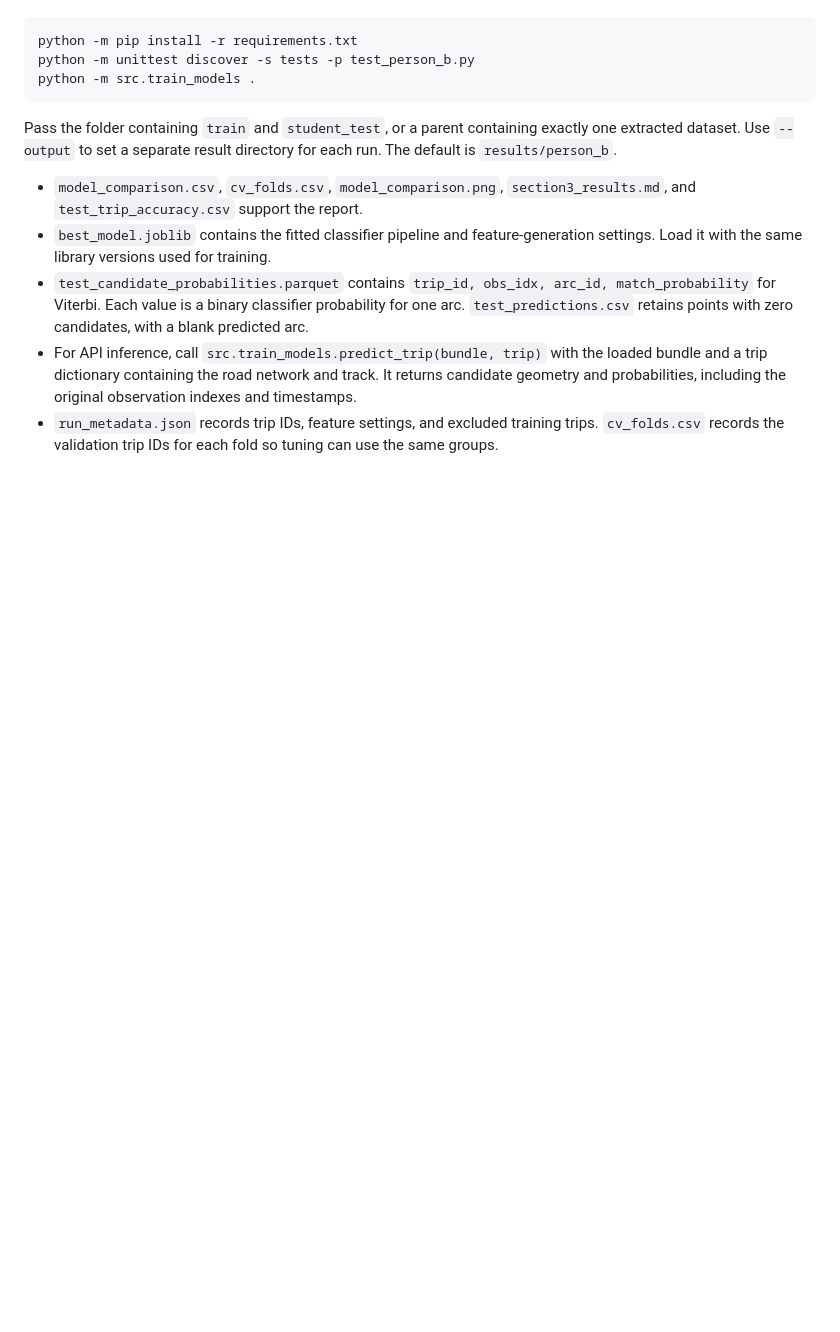
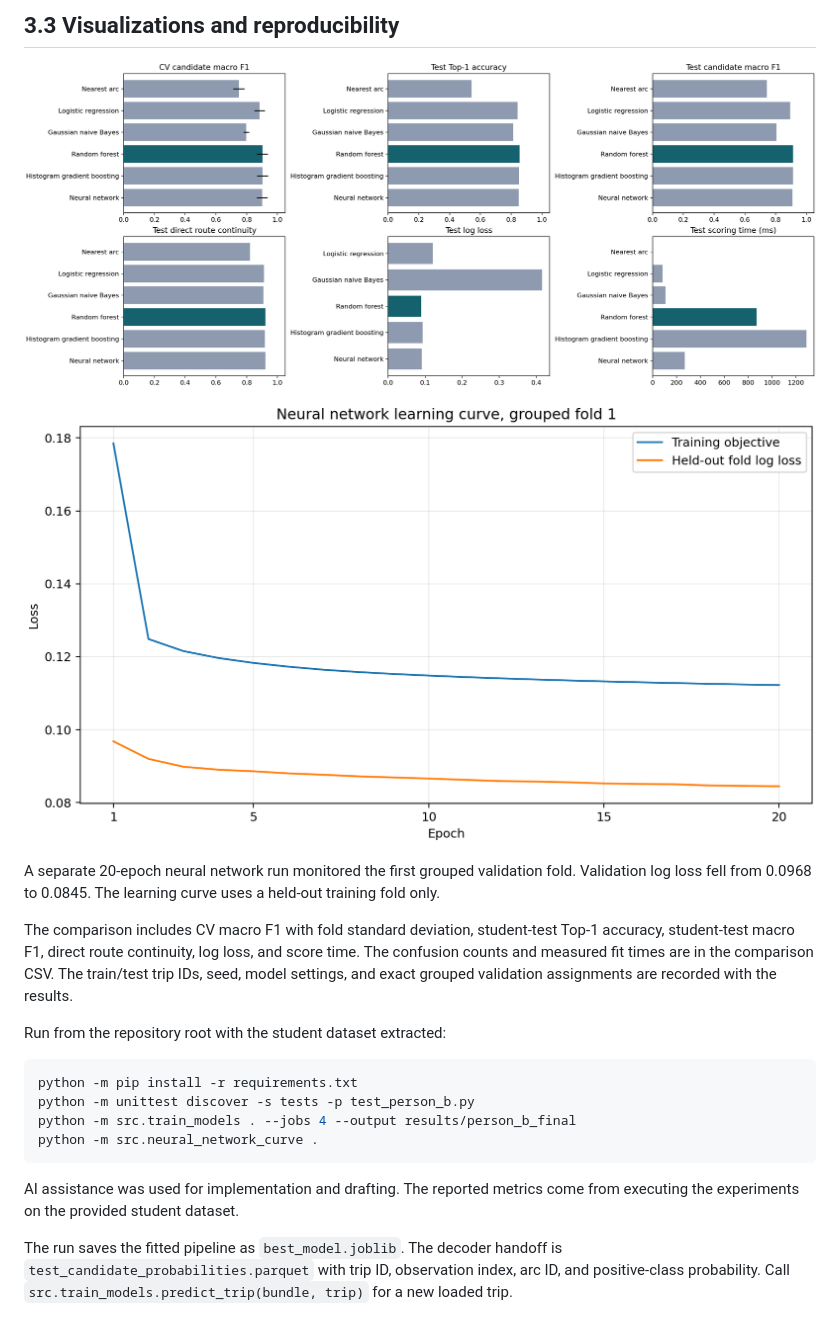
Before and after one commit to ignite-2005/Hackathon-ML---Team-115, a Markdown page: report/section_3_model_comparison.md, the part around one of its changes. Drawn GitHub-style; pictures changed too: results/person_b_final/model_comparison.png (added), results/person_b_final/neural_network_learning_curve.png (added); blank space fills up the shorter version.

Commit message:
Complete Person B evaluation on all 80 training trips

````diff
--- a/report/section_3_model_comparison.md
+++ b/report/section_3_model_comparison.md
@@ -29,14 +70,22 @@ Run from the repository root:
+## 3.3 Visualizations and reproducibility
+
+![Cross-validation and student-test model comparison](../results/person_b_final/model_comparison.png)
+
+![Neural network training objective and grouped validation log loss](../results/person_b_final/neural_network_learning_curve.png)
+
+A separate 20-epoch neural network run monitored the first grouped validation fold. Validation log loss fell from 0.0968 to 0.0845. The learning curve uses a held-out training fold only.
+
+The comparison includes CV macro F1 with fold standard deviation, student-test Top-1 accuracy, student-test macro F1, direct route continuity, log loss, and score time. The confusion counts and measured fit times are in the comparison CSV. The train/test trip IDs, seed, model settings, and exact grouped validation assignments are recorded with the results.
+
+Run from the repository root with the student dataset extracted:
 
 ```powershell
 python -m pip install -r requirements.txt
 python -m unittest discover -s tests -p test_person_b.py
-python -m src.train_models .
+python -m src.train_models . --jobs 4 --output results/person_b_final
+python -m src.neural_network_curve .
 ```
 
-Pass the folder containing `train` and `student_test`, or a parent containing exactly one extracted dataset. Use `--output` to set a separate result directory for each run. The default is `results/person_b`.
+AI assistance was used for implementation and drafting. The reported metrics come from executing the experiments on the provided student dataset.
 
-- `model_comparison.csv`, `cv_folds.csv`, `model_comparison.png`, `section3_results.md`, and `test_trip_accuracy.csv` support the report.
-- `best_model.joblib` contains the fitted classifier pipeline and feature-generation settings. Load it with the same library versions used for training.
-- `test_candidate_probabilities.parquet` contains `trip_id, obs_idx, arc_id, match_probability` for Viterbi. Each value is a binary classifier probability for one arc. `test_predictions.csv` retains points with zero candidates, with a blank predicted arc.
-- For API inference, call `src.train_models.predict_trip(bundle, trip)` with the loaded bundle and a trip dictionary containing the road network and track. It returns candidate geometry and probabilities, including the original observation indexes and timestamps.
-- `run_metadata.json` records trip IDs, feature settings, and excluded training trips. `cv_folds.csv` records the validation trip IDs for each fold so tuning can use the same groups.
+The run saves the fitted pipeline as `best_model.joblib`. The decoder handoff is `test_candidate_probabilities.parquet` with trip ID, observation index, arc ID, and positive-class probability. Call `src.train_models.predict_trip(bundle, trip)` for a new loaded trip.
````
Also changed, not shown: other parts of report/section_3_model_comparison.md (+59 -18 lines), 9 other files.
